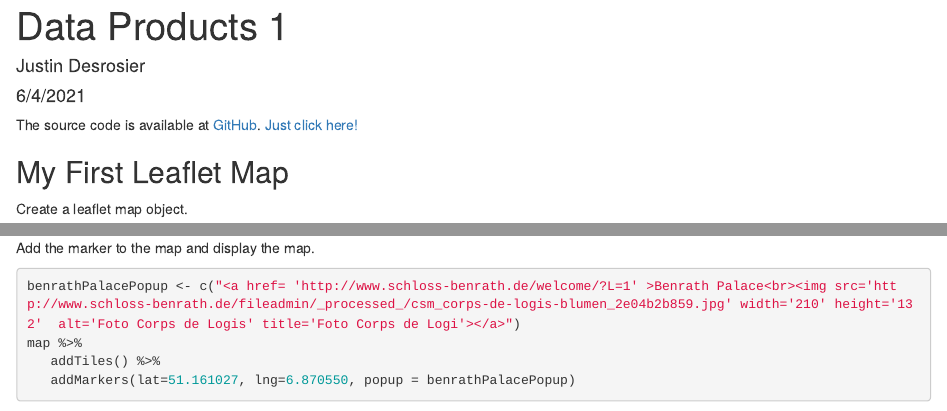
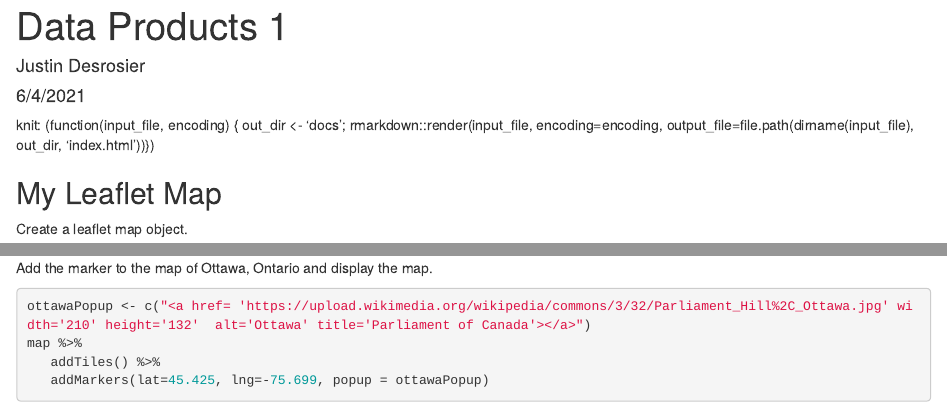
Before and after one commit to jbdesrosier/Developing-Data-Products-Week-2-Assignment, an R Markdown document (Data Products Assignment 1.Rmd): the page in a window 1100 px wide, from its top, and a second part further down, joined at a grey line. Rendered offline with R 4.5, knitr and Pandoc, with nearby package versions; some code elsewhere in the file could not run offline; common packages that the code uses without loading them are loaded.

Commit message:
updated project webpage

````diff
--- a/Data Products Assignment 1.Rmd
+++ b/Data Products Assignment 1.Rmd
@@ -5,17 +5,22 @@ date: "6/4/2021"
 output: html_document
 ---
 
+knit: (function(input_file, encoding) {
+  out_dir <- 'docs';
+  rmarkdown::render(input_file,
+ encoding=encoding,
+ output_file=file.path(dirname(input_file), out_dir, 'index.html'))})
+
 ```{r setup, include=FALSE}
 knitr::opts_chunk$set(echo = TRUE)
 ```
-The source code is available at [GitHub](https://github.com/Krysek/Coursera-Data-Science-Specialization-Developing-Data-Products-Week-2-Assignment). [Just click here!](https://github.com/Krysek/Coursera-Data-Science-Specialization-Developing-Data-Products-Week-2-Assignment)
 
-## My First Leaflet Map
+## My Leaflet Map
 Create a leaflet map object.
 ```{r cars}
 library(leaflet)
 map <- leaflet() %>% addTiles()
 ```
 
-Create a marker with a picture of Benrath Palace and a link to its homepage.
+Add the marker to the map of Ottawa, Ontario and display the map.
 ```{r}
@@ -29,7 +27,5 @@ benrathPalaceIcon <- makeIcon(
-Add the marker to the map and display the map.
-```{r}
-benrathPalacePopup <- c("<a href= 'http://www.schloss-benrath.de/welcome/?L=1' >Benrath Palace<br><img src='http://www.schloss-benrath.de/fileadmin/_processed_/csm_corps-de-logis-blumen_2e04b2b859.jpg' width='210' height='132'  alt='Foto Corps de Logis' title='Foto Corps de Logi'></a>")
+ottawaPopup <- c("<a href= 'https://upload.wikimedia.org/wikipedia/commons/3/32/Parliament_Hill%2C_Ottawa.jpg' width='210' height='132'  alt='Ottawa' title='Parliament of Canada'></a>")
 map %>%
    addTiles() %>%
-   addMarkers(lat=51.161027, lng=6.870550, popup = benrathPalacePopup)
+   addMarkers(lat=45.425, lng=-75.699, popup = ottawaPopup)
 ```
````
Also changed, not shown: Data-Products-Assignment-1.html (added), Data Products Assignment 1.Rmd (7 more changed lines).
